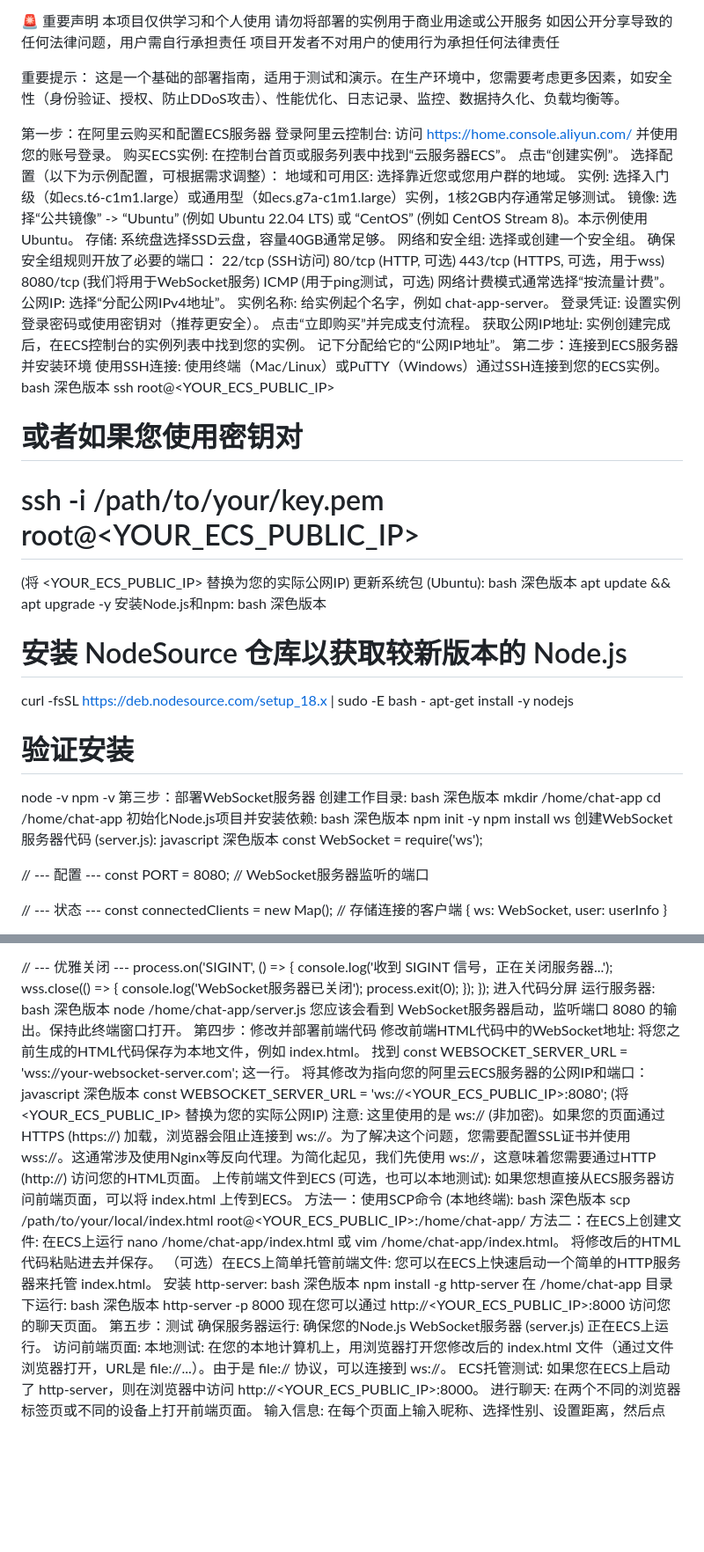
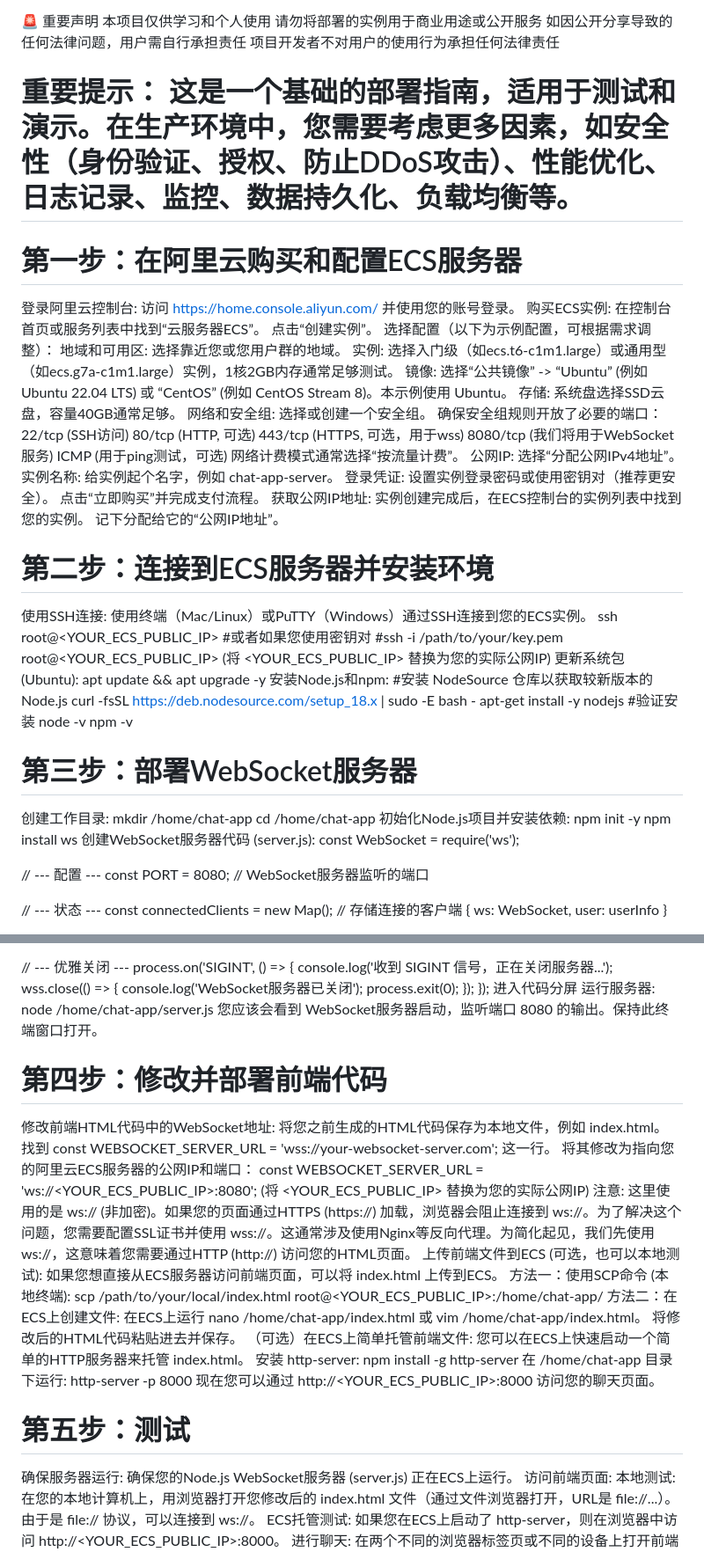
Before and after one commit to niuharui/wawaduiliao, a Markdown page: README.md, 2 parts joined by grey strips. Shown at 88% size. GitHub-like rendering; blank space fills up the shorter version.

```diff
--- a/README.md
+++ b/README.md
@@ -11,9 +11,9 @@
 如因公开分享导致的任何法律问题，用户需自行承担责任
 项目开发者不对用户的使用行为承担任何法律责任
 
-重要提示： 这是一个基础的部署指南，适用于测试和演示。在生产环境中，您需要考虑更多因素，如安全性（身份验证、授权、防止DDoS攻击）、性能优化、日志记录、监控、数据持久化、负载均衡等。
+#  重要提示： 这是一个基础的部署指南，适用于测试和演示。在生产环境中，您需要考虑更多因素，如安全性（身份验证、授权、防止DDoS攻击）、性能优化、日志记录、监控、数据持久化、负载均衡等。
 
-第一步：在阿里云购买和配置ECS服务器
+# 第一步：在阿里云购买和配置ECS服务器
 登录阿里云控制台: 访问 https://home.console.aliyun.com/ 并使用您的账号登录。
 购买ECS实例:
 在控制台首页或服务列表中找到“云服务器ECS”。
@@ -39,41 +39,29 @@ ICMP (用于ping测试，可选)
 获取公网IP地址:
 实例创建完成后，在ECS控制台的实例列表中找到您的实例。
 记下分配给它的“公网IP地址”。
-第二步：连接到ECS服务器并安装环境
+# 第二步：连接到ECS服务器并安装环境
 使用SSH连接: 使用终端（Mac/Linux）或PuTTY（Windows）通过SSH连接到您的ECS实例。
-bash
-深色版本
 ssh root@<YOUR_ECS_PUBLIC_IP>
-# 或者如果您使用密钥对
-# ssh -i /path/to/your/key.pem root@<YOUR_ECS_PUBLIC_IP>
+#或者如果您使用密钥对
+#ssh -i /path/to/your/key.pem root@<YOUR_ECS_PUBLIC_IP>
 (将 <YOUR_ECS_PUBLIC_IP> 替换为您的实际公网IP)
 更新系统包 (Ubuntu):
-bash
-深色版本
 apt update && apt upgrade -y
 安装Node.js和npm:
-bash
-深色版本
-# 安装 NodeSource 仓库以获取较新版本的 Node.js
+#安装 NodeSource 仓库以获取较新版本的 Node.js
 curl -fsSL https://deb.nodesource.com/setup_18.x | sudo -E bash -
 apt-get install -y nodejs
-# 验证安装
+#验证安装
 node -v
 npm -v
-第三步：部署WebSocket服务器
+# 第三步：部署WebSocket服务器
 创建工作目录:
-bash
-深色版本
 mkdir /home/chat-app
 cd /home/chat-app
 初始化Node.js项目并安装依赖:
-bash
-深色版本
 npm init -y
 npm install ws
 创建WebSocket服务器代码 (server.js):
-javascript
-深色版本
 const WebSocket = require('ws');
 
 // --- 配置 ---
@@ -193,25 +181,19 @@ process.on('SIGINT', () => {
 });
 进入代码分屏
 运行服务器:
-bash
-深色版本
 node /home/chat-app/server.js
 您应该会看到 WebSocket服务器启动，监听端口 8080 的输出。保持此终端窗口打开。
-第四步：修改并部署前端代码
+# 第四步：修改并部署前端代码
 修改前端HTML代码中的WebSocket地址:
 将您之前生成的HTML代码保存为本地文件，例如 index.html。
 找到 const WEBSOCKET_SERVER_URL = 'wss://your-websocket-server.com'; 这一行。
 将其修改为指向您的阿里云ECS服务器的公网IP和端口：
-javascript
-深色版本
 const WEBSOCKET_SERVER_URL = 'ws://<YOUR_ECS_PUBLIC_IP>:8080';
 (将 <YOUR_ECS_PUBLIC_IP> 替换为您的实际公网IP)
 注意: 这里使用的是 ws:// (非加密)。如果您的页面通过HTTPS (https://) 加载，浏览器会阻止连接到 ws://。为了解决这个问题，您需要配置SSL证书并使用 wss://。这通常涉及使用Nginx等反向代理。为简化起见，我们先使用 ws://，这意味着您需要通过HTTP (http://) 访问您的HTML页面。
 上传前端文件到ECS (可选，也可以本地测试):
 如果您想直接从ECS服务器访问前端页面，可以将 index.html 上传到ECS。
 方法一：使用SCP命令 (本地终端):
-bash
-深色版本
 scp /path/to/your/local/index.html root@<YOUR_ECS_PUBLIC_IP>:/home/chat-app/
 方法二：在ECS上创建文件:
 在ECS上运行 nano /home/chat-app/index.html 或 vim /home/chat-app/index.html。
@@ -219,15 +201,11 @@ scp /path/to/your/local/index.html root@<YOUR_ECS_PUBLIC_IP>:/home/chat-app/
 （可选）在ECS上简单托管前端文件:
 您可以在ECS上快速启动一个简单的HTTP服务器来托管 index.html。
 安装 http-server:
-bash
-深色版本
 npm install -g http-server
 在 /home/chat-app 目录下运行:
-bash
-深色版本
 http-server -p 8000
 现在您可以通过 http://<YOUR_ECS_PUBLIC_IP>:8000 访问您的聊天页面。
-第五步：测试
+# 第五步：测试
 确保服务器运行: 确保您的Node.js WebSocket服务器 (server.js) 正在ECS上运行。
 访问前端页面:
 本地测试: 在您的本地计算机上，用浏览器打开您修改后的 index.html 文件（通过文件浏览器打开，URL是 file://...）。由于是 file:// 协议，可以连接到 ws://。
```
